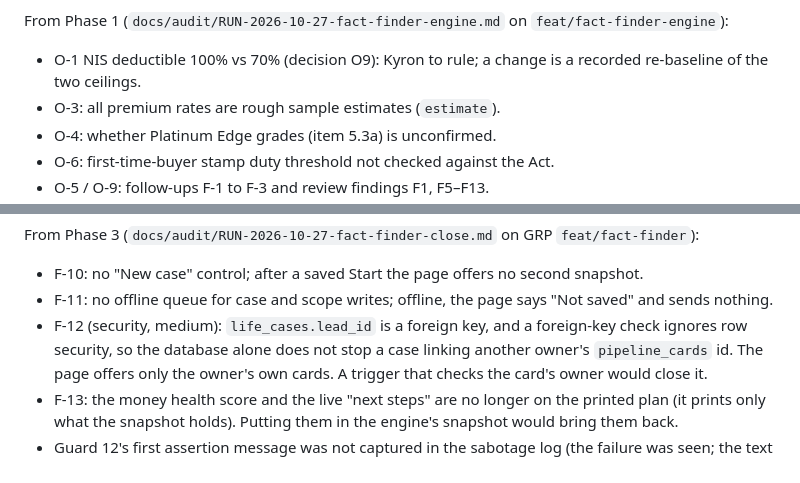
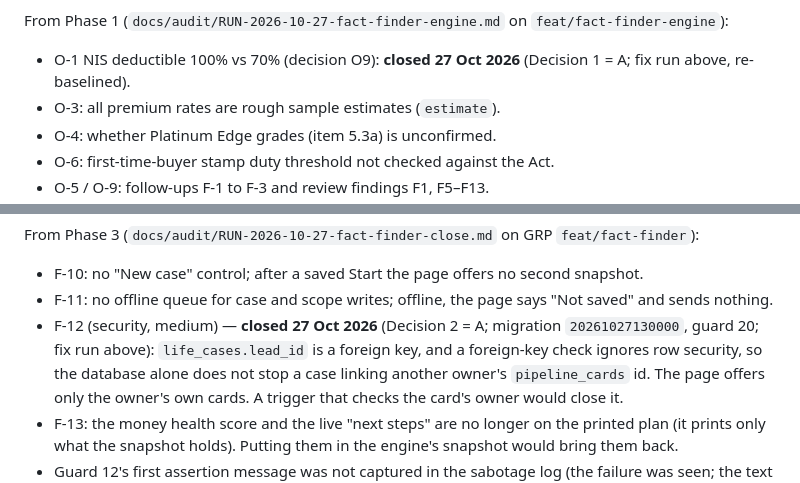
Before and after one commit to Kelsean868/Financial-Planning-App, a Markdown page: docs/audit/ONE-SHOT-PROGRESS.md, 2 parts joined by grey strips. GitHub-like rendering.

```diff
--- a/docs/audit/ONE-SHOT-PROGRESS.md
+++ b/docs/audit/ONE-SHOT-PROGRESS.md
@@ -101,7 +138,7 @@ From Phase 0b (`docs/audit/RUN-2026-10-27-life-phase0.md` on `fix/life-phase0`):
 - Deploy for Kyron after merge (static files only). Portal `tatil-portal`: `life-shapes.js`, `life-ingenium.js`, `life-ingenium-maps.js`, `life-limits-2026-09.js`, `life-app-panel.js`, `life-products.js`, `life-panel.js`, `sw.js` (v340). Intake `tatil-intake`: `life-guided.js`, `life-guided.html`, `life-guided-desktop.html`, `life-shapes.js`, intake service worker (v115). The health-on-device fix reaches clients' phones only after this deploy.
 
 From Phase 1 (`docs/audit/RUN-2026-10-27-fact-finder-engine.md` on `feat/fact-finder-engine`):
-- O-1 NIS deductible 100% vs 70% (decision O9): Kyron to rule; a change is a recorded re-baseline of the two ceilings.
+- O-1 NIS deductible 100% vs 70% (decision O9): **closed 27 Oct 2026** (Decision 1 = A; fix run above, re-baselined).
 - O-3: all premium rates are rough sample estimates (`estimate`).
 - O-4: whether Platinum Edge grades (item 5.3a) is unconfirmed.
 - O-6: first-time-buyer stamp duty threshold not checked against the Act.
@@ -118,7 +155,7 @@ From Phase 2 (`docs/audit/RUN-2026-10-27-fact-finder-page.md` on GRP `feat/fact-
 From Phase 3 (`docs/audit/RUN-2026-10-27-fact-finder-close.md` on GRP `feat/fact-finder`):
 - F-10: no "New case" control; after a saved Start the page offers no second snapshot.
 - F-11: no offline queue for case and scope writes; offline, the page says "Not saved" and sends nothing.
-- F-12 (security, medium): `life_cases.lead_id` is a foreign key, and a foreign-key check ignores row security, so the
+- F-12 (security, medium) — **closed 27 Oct 2026** (Decision 2 = A; migration `20261027130000`, guard 20; fix run above): `life_cases.lead_id` is a foreign key, and a foreign-key check ignores row security, so the
   database alone does not stop a case linking another owner's `pipeline_cards` id. The page offers only the owner's
   own cards. A trigger that checks the card's owner would close it.
 - F-13: the money health score and the live "next steps" are no longer on the printed plan (it prints only what the
```
Also changed, not shown: other parts of docs/audit/ONE-SHOT-PROGRESS.md (+37 -0 lines), docs/briefs/2026-10-27-fix-nis70-f12.md (added, +114 -0 lines).
